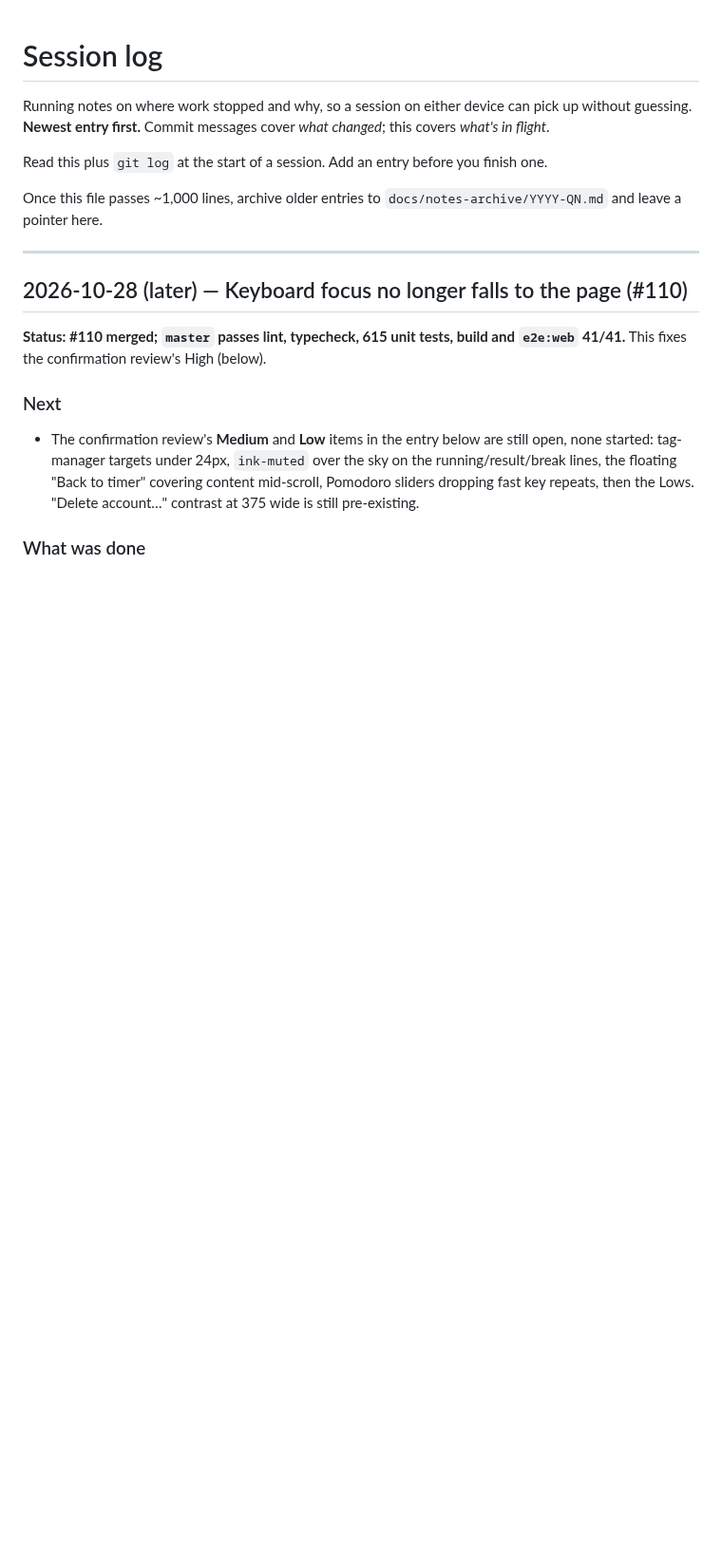
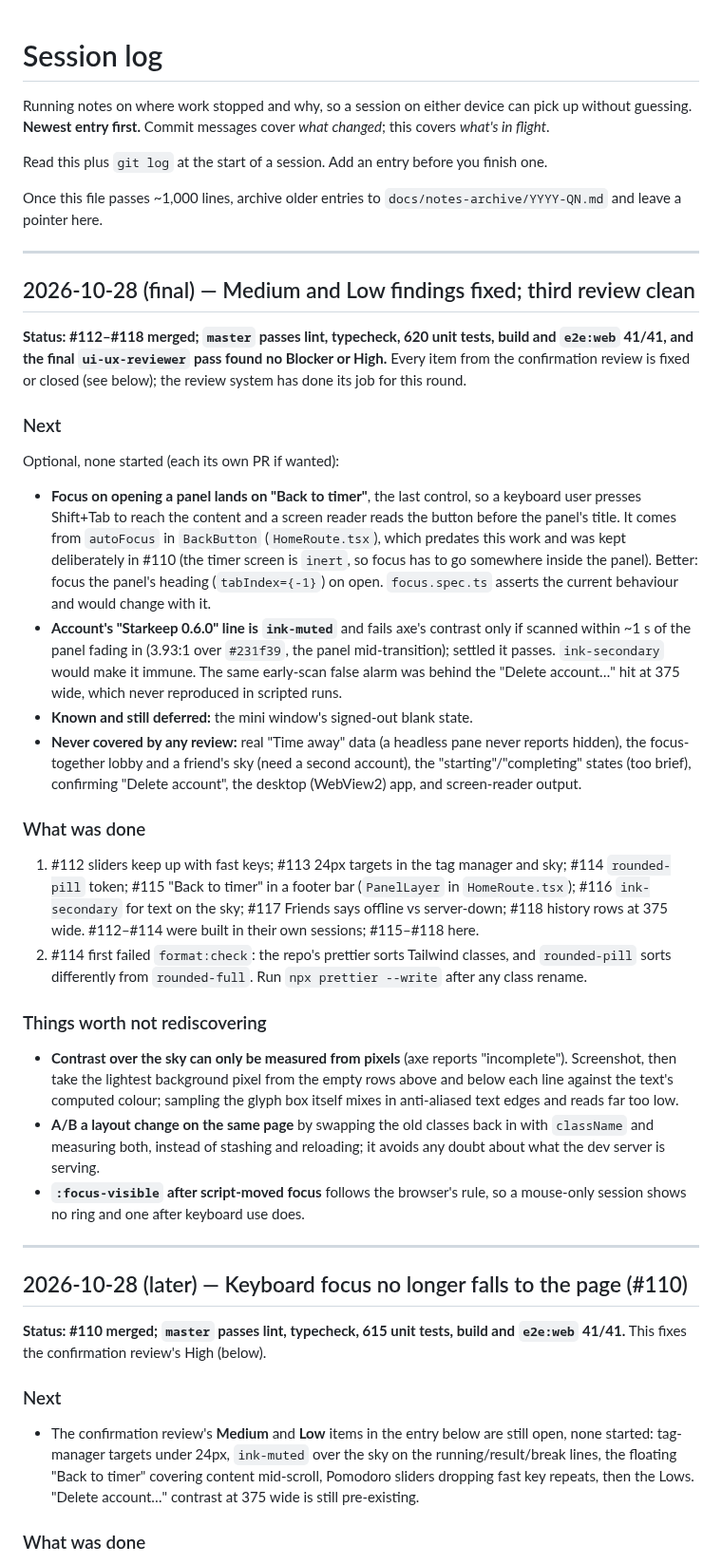
Before and after one commit to lucashlc822/work-timer, a Markdown page: NOTES.md, the part around the change. Shown at 95% size. Drawn GitHub-style; blank space fills up the shorter version.

Commit message:
Log the final UI review and the Medium and Low fixes in NOTES.md
Records that #112-#118 merged, that the final ui-ux-reviewer pass found no
Blocker or High, the three optional items left (focus on opening a panel, the
Account version line's early-scan contrast, the mini window), what no review
ever covered, and a few measurement lessons. Includes the reviewer's updated
memory.

Co-Authored-By: Claude Sonnet 5.5 <noreply@anthropic.com>

```diff
--- a/NOTES.md
+++ b/NOTES.md
@@ -9,6 +9,62 @@ finish one.
 
 Once this file passes ~1,000 lines, archive older entries to
 `docs/notes-archive/YYYY-QN.md` and leave a pointer here.
+
+---
+
+## 2026-10-28 (final) — Medium and Low findings fixed; third review clean
+
+**Status: #112–#118 merged; `master` passes lint, typecheck, 620 unit tests,
+build and `e2e:web` 41/41, and the final `ui-ux-reviewer` pass found no
+Blocker or High.** Every item from the confirmation review is fixed or closed
+(see below); the review system has done its job for this round.
+
+### Next
+
+Optional, none started (each its own PR if wanted):
+
+- **Focus on opening a panel lands on "Back to timer"**, the last control, so a
+  keyboard user presses Shift+Tab to reach the content and a screen reader
+  reads the button before the panel's title. It comes from `autoFocus` in
+  `BackButton` (`HomeRoute.tsx`), which predates this work and was kept
+  deliberately in #110 (the timer screen is `inert`, so focus has to go
+  somewhere inside the panel). Better: focus the panel's heading
+  (`tabIndex={-1}`) on open. `focus.spec.ts` asserts the current behaviour and
+  would change with it.
+- **Account's "Starkeep 0.6.0" line is `ink-muted`** and fails axe's contrast
+  only if scanned within ~1 s of the panel fading in (3.93:1 over `#231f39`,
+  the panel mid-transition); settled it passes. `ink-secondary` would make it
+  immune. The same early-scan false alarm was behind the "Delete account…"
+  hit at 375 wide, which never reproduced in scripted runs.
+- **Known and still deferred:** the mini window's signed-out blank state.
+- **Never covered by any review:** real "Time away" data (a headless pane never
+  reports hidden), the focus-together lobby and a friend's sky (need a second
+  account), the "starting"/"completing" states (too brief), confirming
+  "Delete account", the desktop (WebView2) app, and screen-reader output.
+
+### What was done
+
+1. #112 sliders keep up with fast keys; #113 24px targets in the tag manager
+   and sky; #114 `rounded-pill` token; #115 "Back to timer" in a footer bar
+   (`PanelLayer` in `HomeRoute.tsx`); #116 `ink-secondary` for text on the sky;
+   #117 Friends says offline vs server-down; #118 history rows at 375 wide.
+   #112–#114 were built in their own sessions; #115–#118 here.
+2. #114 first failed `format:check`: the repo's prettier sorts Tailwind
+   classes, and `rounded-pill` sorts differently from `rounded-full`. Run
+   `npx prettier --write` after any class rename.
+
+### Things worth not rediscovering
+
+- **Contrast over the sky can only be measured from pixels** (axe reports
+  "incomplete"). Screenshot, then take the lightest background pixel from the
+  empty rows above and below each line against the text's computed colour;
+  sampling the glyph box itself mixes in anti-aliased text edges and reads far
+  too low.
+- **A/B a layout change on the same page** by swapping the old classes back in
+  with `className` and measuring both, instead of stashing and reloading; it
+  avoids any doubt about what the dev server is serving.
+- **`:focus-visible` after script-moved focus** follows the browser's rule, so
+  a mouse-only session shows no ring and one after keyboard use does.
 
 ---
 
```
Also changed, not shown: 1 other file.
